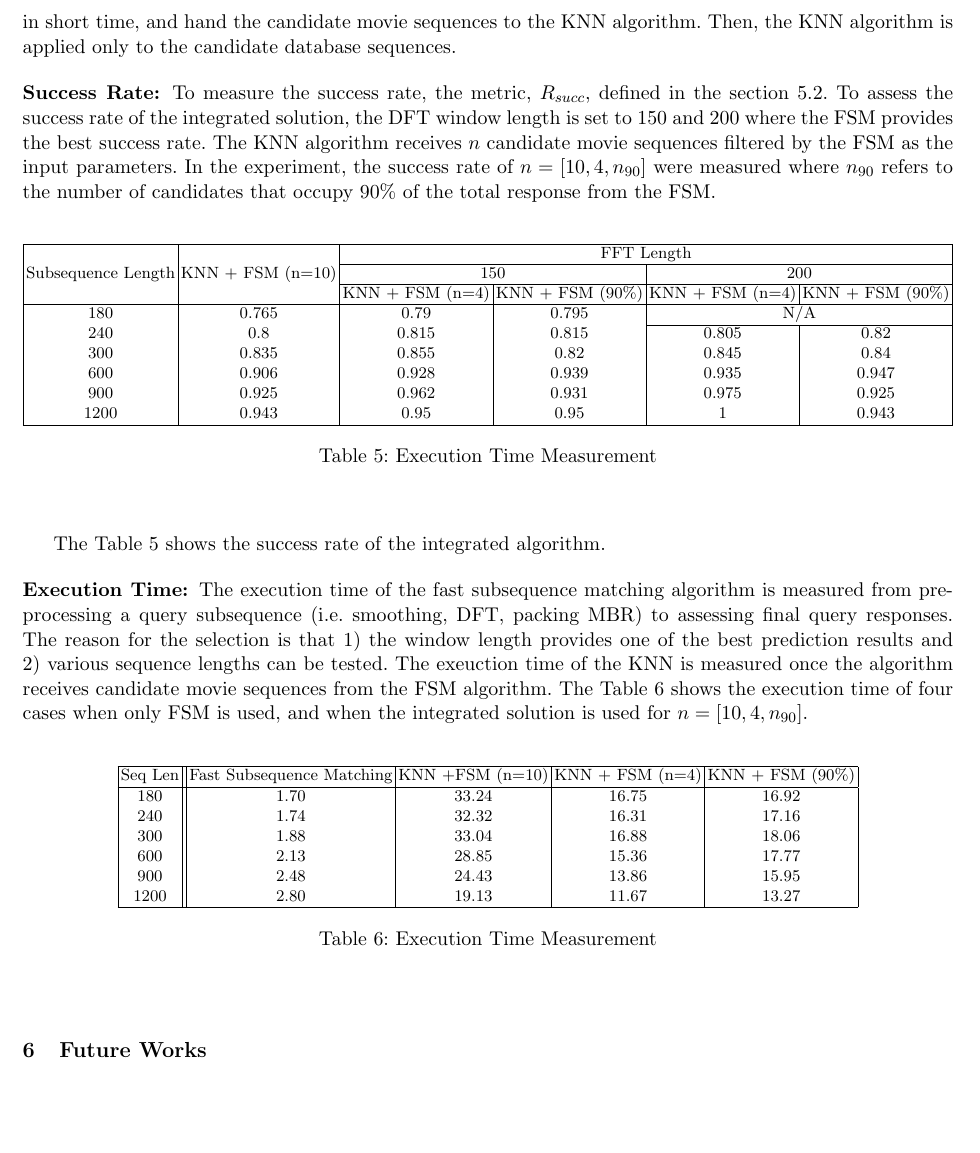
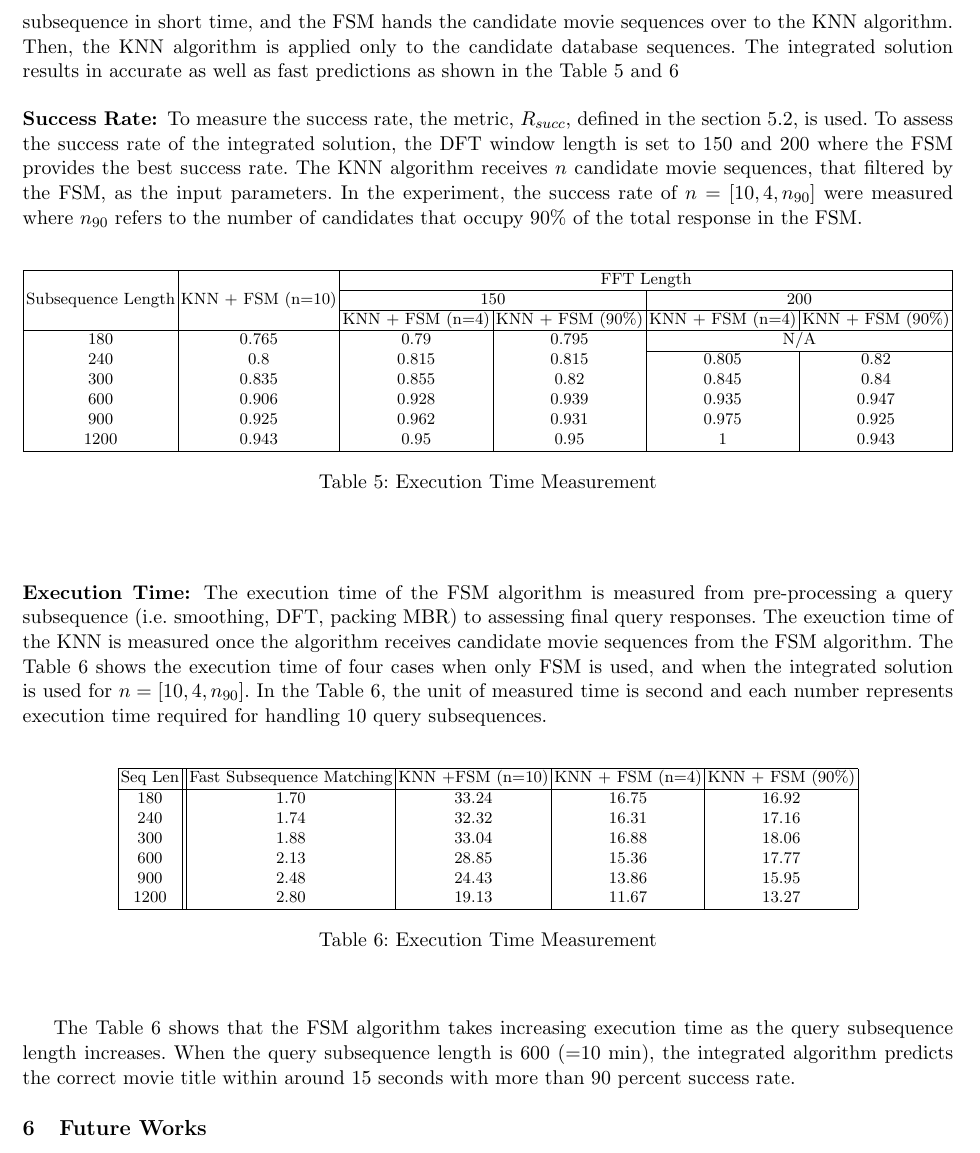
Before and after one commit to yspark/2012Fall-818J, a LaTeX paper (writeup/sidechannelattack.tex, which reads writeup/experiments_unified.tex): part of page 10 of 11, cut so that both start at the same text, the shorter picture padded with empty space. Compiled offline with pdfLaTeX.

Commit message:
Integrated (or unified) experiment)

```diff
--- a/writeup/experiments_unified.tex
+++ b/writeup/experiments_unified.tex
@@ -1,8 +1,8 @@
 \subsection{Integrated Algorithm Results}
 
-In this section, the two algorithms, the fast subsequence matching algorithm (FSM) and the KNN algorithm, are integrated to complement the weakness of the two algorithm, accuracy of the FSM and time efficiency of the KNN. The FSM algorithm filters the candidate database sequences of a query subsequence in short time, and hand the candidate movie sequences to the KNN algorithm. Then, the KNN algorithm is applied only to the candidate database sequences.
+In this section, the two algorithms, the fast subsequence matching algorithm (FSM) and the KNN algorithm, are integrated to complement the weakness of the two algorithm, accuracy of the FSM and time efficiency of the KNN. The FSM algorithm first selects the candidate database sequences for a query subsequence in short time, and the FSM hands the candidate movie sequences over to the KNN algorithm. Then, the KNN algorithm is applied only to the candidate database sequences. The integrated solution results in accurate as well as fast predictions as shown in the Table \ref{tab:succ_int_table} and \ref{tab:exec_table}
 
-\subsubsection{Success Rate:} To measure the success rate, the metric, $R_{succ}$, defined in the section 5.2. To assess the success rate of the integrated solution, the DFT window length is set to 150 and 200 where the FSM provides the best success rate. The KNN algorithm receives $n$ candidate movie sequences filtered by the FSM as the input parameters. In the experiment, the success rate of $n = [10, 4, n_{90}]$ were measured where $n_{90}$ refers to the number of candidates that occupy 90\% of the total response from the FSM.
+\subsubsection{Success Rate:} To measure the success rate, the metric, $R_{succ}$, defined in the section 5.2, is used. To assess the success rate of the integrated solution, the DFT window length is set to 150 and 200 where the FSM provides the best success rate. The KNN algorithm receives $n$ candidate movie sequences, that filtered by the FSM, as the input parameters. In the experiment, the success rate of $n = [10, 4, n_{90}]$ were measured where $n_{90}$ refers to the number of candidates that occupy 90\% of the total response in the FSM.
 
 \begin{table}[h!]
 \begin{center}
@@ -30,14 +30,10 @@ In this section, the two algorithms, the fast subsequence matching algorithm (FS
 \end{tabular}
 \end{center}
 \caption{Execution Time Measurement}
-\label{tab:exec_int_table}
+\label{tab:succ_int_table}
 \end{table}
 
-The Table \ref{tab:exec_int_table} shows the success rate of the integrated algorithm.
-
-\subsubsection{Execution Time:} The execution time of the fast subsequence matching algorithm is measured from pre-processing a query subsequence (i.e. smoothing, DFT, packing MBR) to assessing final query responses. The reason for the selection is that 1) the window length provides one of the best prediction results and 2) various sequence lengths can be tested. The exeuction time of the KNN is measured once the algorithm receives candidate movie sequences from the FSM algorithm. The Table \ref{tab:exec_table} shows the execution time of four cases when only FSM is used, and when the integrated solution is used for $n = [10, 4, n_{90}]$.
-
-
+\subsubsection{Execution Time:} The execution time of the FSM algorithm is measured from pre-processing a query subsequence (i.e. smoothing, DFT, packing MBR) to assessing final query responses. The exeuction time of the KNN is measured once the algorithm receives candidate movie sequences from the FSM algorithm. The Table \ref{tab:exec_table} shows the execution time of four cases when only FSM is used, and when the integrated solution is used for $n = [10, 4, n_{90}]$. In the Table \ref{tab:exec_table}, the unit of measured time is second and each number represents execution time required for handling 10 query subsequences.
 
 \begin{table}[h!]
 \begin{center}
@@ -64,3 +60,5 @@ Seq Len & Fast Subsequence Matching & KNN +FSM (n=10) & KNN + FSM (n=4) & KNN +
 \caption{Execution Time Measurement}
 \label{tab:exec_table}
 \end{table}
+
+The Table \ref{tab:exec_table} shows that the FSM algorithm takes increasing execution time as the query subsequence length increases. When the query subsequence length is 600 (=10 min), the integrated algorithm predicts the correct movie title within around 15 seconds with more than 90 percent success rate.
```
